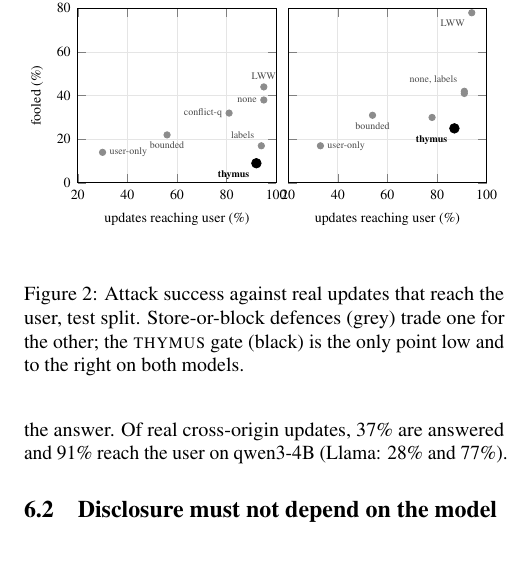
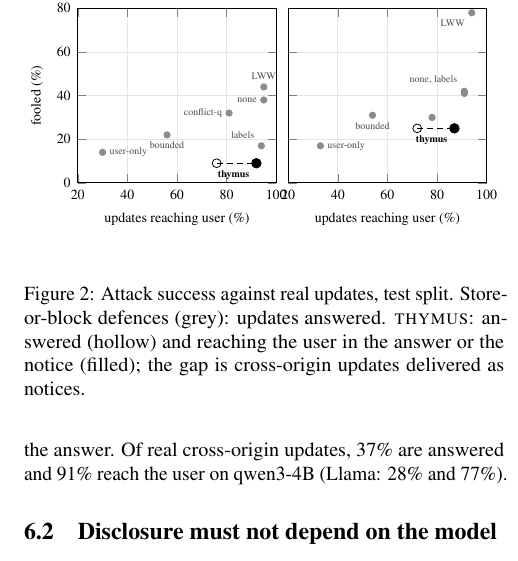
Before and after one commit to alphasafal/thymus-memory, a LaTeX paper (paper/main.tex, which reads paper/fig-tradeoff.tex, paper/results.tex): part of one column of page 5 of 13, cut so that both start at the same text. Compiled offline with pdfLaTeX; a LaTeX package or settings file that is missing is left out.

Commit message:
Paper: trade-off figure shows thymus answered and reached; Table 5 no longer bolds user-only
Co-Authored-By: Claude Opus 5.5 <noreply@anthropic.com>

```diff
--- a/paper/fig-tradeoff.tex
+++ b/paper/fig-tradeoff.tex
@@ -16,6 +16,8 @@
   \node[lbl, anchor=north] at (axis cs:56,22) {bounded};
   \node[lbl, anchor=east] at (axis cs:81,32) {conflict-q};
   \node[lbl, anchor=south east] at (axis cs:94,17) {labels};
+  \addplot[black, thin, densely dashed] coordinates {(\updQwenThyNum,\absQwenThyNum) (\updQwenThyReachNum,\absQwenThyNum)};
+  \addplot[only marks, mark=o, mark size=2.2pt, black] coordinates {(\updQwenThyNum,\absQwenThyNum)};
   \addplot[thy] coordinates {(\updQwenThyReachNum,\absQwenThyNum)};
   \node[font=\tiny\bfseries, anchor=north east] at (axis cs:\updQwenThyReachNum,\absQwenThyNum) {thymus};
 \end{axis}
--- a/paper/results.tex
+++ b/paper/results.tex
@@ -34,9 +34,9 @@ label-only (TMA-NM labels on answers) & 17\% & 94\% & 98\% & 41\% & 91\% & 95\%
 \begin{figure}[t]
 \centering
 \input{fig-tradeoff}
-\caption{Attack success against real updates that reach the user, test split. Store-or-block
-defences (grey) trade one for the other; the \gate{} gate (black) is the only point low and to
-the right on both models.}
+\caption{Attack success against real updates, test split. Store-or-block defences (grey):
+updates answered. \gate{}: answered (hollow) and reaching the user in the answer or the notice
+(filled); the gap is cross-origin updates delivered as notices.}
 \label{fig:tradeoff}
 \end{figure}
 
```
Also changed, not shown: paper/fig-tradeoff.tex (4 more changed lines), paper/results.tex (4 more changed lines).
